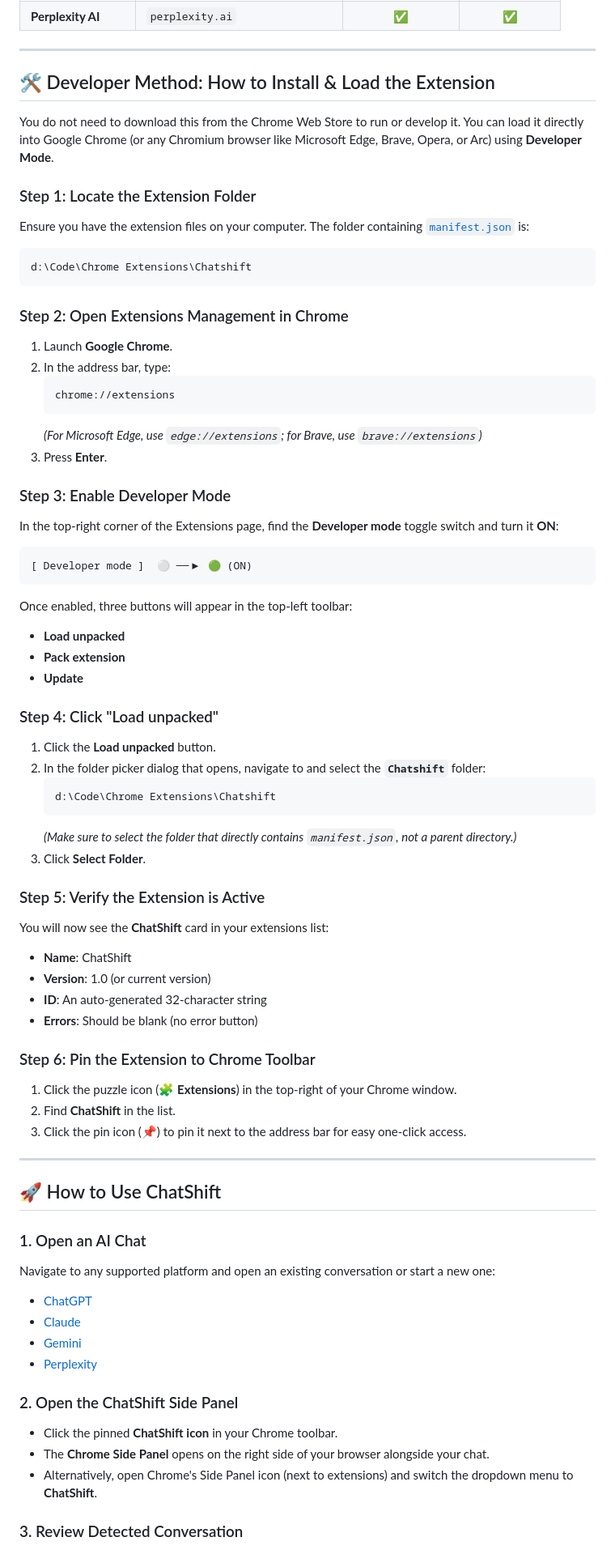
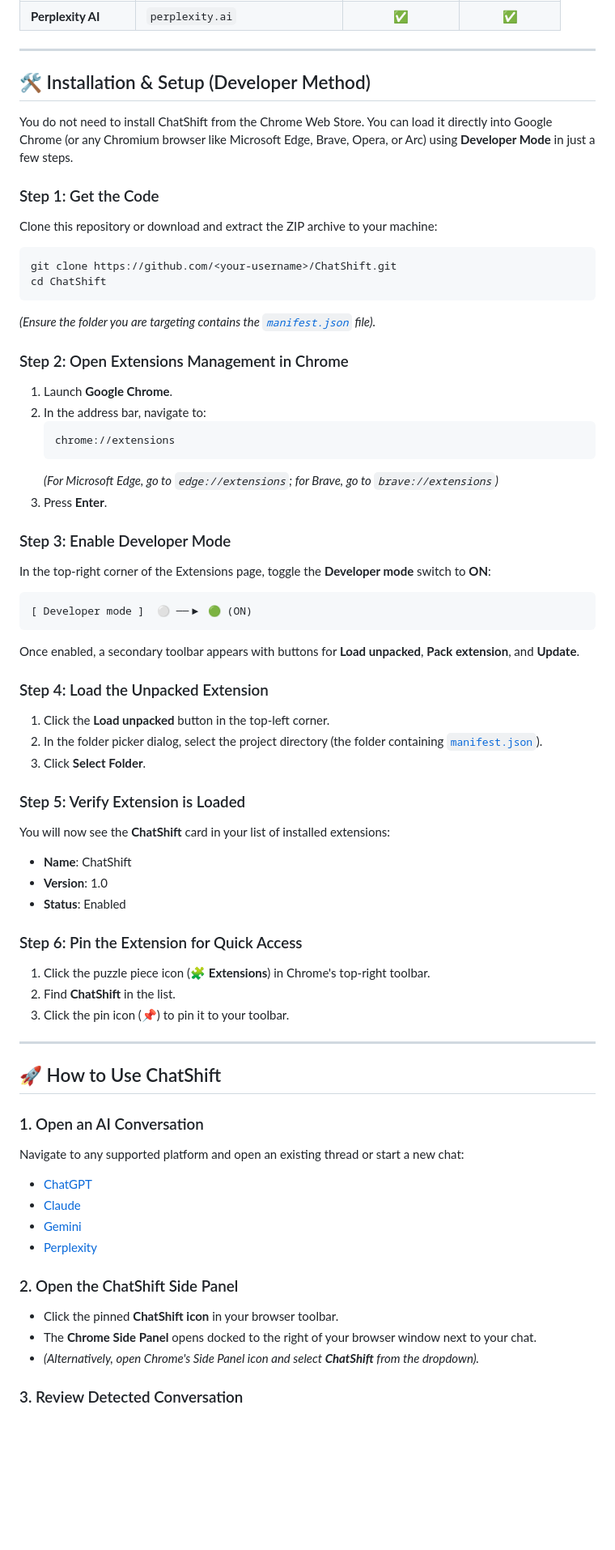
Before and after one commit to vedant2048/Chatshift, a Markdown page: README.md, the part around one of its changes. Shown at 81% size. Rendered like a GitHub page; blank space fills up the shorter version.

````diff
--- a/README.md
+++ b/README.md
@@ -40,72 +40,68 @@ ChatShift automatically captures the entire thread context (user prompts, AI res
 
 ---
 
-## 🛠️ Developer Method: How to Install & Load the Extension
+## 🛠️ Installation & Setup (Developer Method)
 
-You do not need to download this from the Chrome Web Store to run or develop it. You can load it directly into Google Chrome (or any Chromium browser like Microsoft Edge, Brave, Opera, or Arc) using **Developer Mode**.
+You do not need to install ChatShift from the Chrome Web Store. You can load it directly into Google Chrome (or any Chromium browser like Microsoft Edge, Brave, Opera, or Arc) using **Developer Mode** in just a few steps.
 
-### Step 1: Locate the Extension Folder
-Ensure you have the extension files on your computer. The folder containing [`manifest.json`](file:///d:/Code/Chrome%20Extensions/Chatshift/manifest.json) is:
-```text
-d:\Code\Chrome Extensions\Chatshift
+### Step 1: Get the Code
+Clone this repository or download and extract the ZIP archive to your machine:
+
+```bash
+git clone https://github.com/<your-username>/ChatShift.git
+cd ChatShift
 ```
+
+*(Ensure the folder you are targeting contains the [`manifest.json`](./manifest.json) file).*
 
 ### Step 2: Open Extensions Management in Chrome
 1. Launch **Google Chrome**.
-2. In the address bar, type:
+2. In the address bar, navigate to:
    ```text
    chrome://extensions
    ```
-   *(For Microsoft Edge, use `edge://extensions`; for Brave, use `brave://extensions`)*
+   *(For Microsoft Edge, go to `edge://extensions`; for Brave, go to `brave://extensions`)*
 3. Press **Enter**.
 
 ### Step 3: Enable Developer Mode
-In the top-right corner of the Extensions page, find the **Developer mode** toggle switch and turn it **ON**:
+In the top-right corner of the Extensions page, toggle the **Developer mode** switch to **ON**:
 
 ```text
 [ Developer mode ]  ⚪ ──▶ 🟢 (ON)
 ```
 
-Once enabled, three buttons will appear in the top-left toolbar:
-- **Load unpacked**
-- **Pack extension**
-- **Update**
+Once enabled, a secondary toolbar appears with buttons for **Load unpacked**, **Pack extension**, and **Update**.
 
-### Step 4: Click "Load unpacked"
-1. Click the **Load unpacked** button.
-2. In the folder picker dialog that opens, navigate to and select the **`Chatshift`** folder:
-   ```text
-   d:\Code\Chrome Extensions\Chatshift
-   ```
-   *(Make sure to select the folder that directly contains `manifest.json`, not a parent directory.)*
+### Step 4: Load the Unpacked Extension
+1. Click the **Load unpacked** button in the top-left corner.
+2. In the folder picker dialog, select the project directory (the folder containing [`manifest.json`](./manifest.json)).
 3. Click **Select Folder**.
 
-### Step 5: Verify the Extension is Active
-You will now see the **ChatShift** card in your extensions list:
+### Step 5: Verify Extension is Loaded
+You will now see the **ChatShift** card in your list of installed extensions:
 - **Name**: ChatShift
-- **Version**: 1.0 (or current version)
-- **ID**: An auto-generated 32-character string
-- **Errors**: Should be blank (no error button)
+- **Version**: 1.0
+- **Status**: Enabled
 
-### Step 6: Pin the Extension to Chrome Toolbar
-1. Click the puzzle icon (🧩 **Extensions**) in the top-right of your Chrome window.
+### Step 6: Pin the Extension for Quick Access
+1. Click the puzzle piece icon (🧩 **Extensions**) in Chrome's top-right toolbar.
 2. Find **ChatShift** in the list.
-3. Click the pin icon (📌) to pin it next to the address bar for easy one-click access.
+3. Click the pin icon (📌) to pin it to your toolbar.
 
 ---
 
 ## 🚀 How to Use ChatShift
 
-### 1. Open an AI Chat
-Navigate to any supported platform and open an existing conversation or start a new one:
+### 1. Open an AI Conversation
+Navigate to any supported platform and open an existing thread or start a new chat:
 - [ChatGPT](https://chatgpt.com)
 - [Claude](https://claude.ai)
 - [Gemini](https://gemini.google.com)
 - [Perplexity](https://perplexity.ai)
 
 ### 2. Open the ChatShift Side Panel
-- Click the pinned **ChatShift icon** in your Chrome toolbar.
-- The **Chrome Side Panel** opens on the right side of your browser alongside your chat.
-- Alternatively, open Chrome's Side Panel icon (next to extensions) and switch the dropdown menu to **ChatShift**.
+- Click the pinned **ChatShift icon** in your browser toolbar.
+- The **Chrome Side Panel** opens docked to the right of your browser window next to your chat.
+- *(Alternatively, open Chrome's Side Panel icon and select **ChatShift** from the dropdown).*
 
 ### 3. Review Detected Conversation
````
Also changed, not shown: other parts of README.md (+27 -30 lines).
